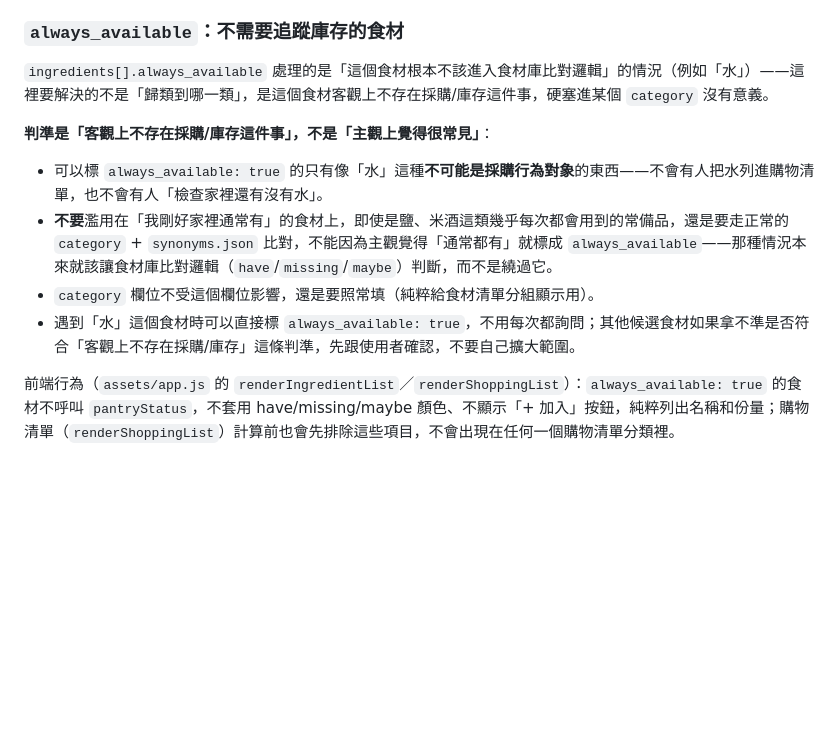
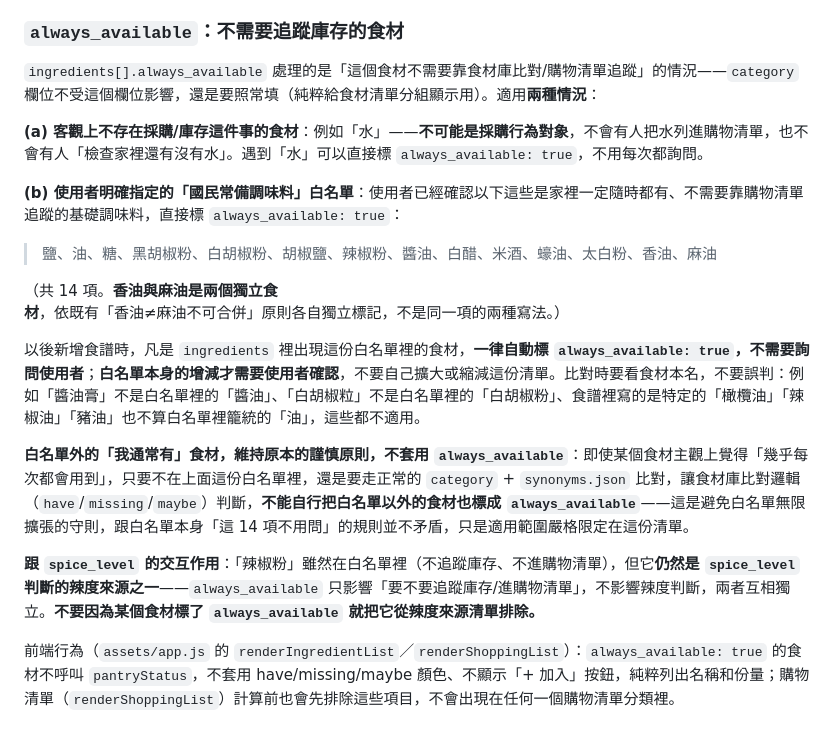
Before and after one commit to w731124/recipe-platform, a Markdown page: CLAUDE.md, the part around the change. GitHub-like rendering; blank space fills up the shorter version.

Commit message:
擴大 always_available 適用範圍，新增國民常備調味料白名單並改寫判準

```diff
--- a/CLAUDE.md
+++ b/CLAUDE.md
@@ -87,14 +87,21 @@
 
 ### `always_available`：不需要追蹤庫存的食材
 
-`ingredients[].always_available` 處理的是「這個食材根本不該進入食材庫比對邏輯」的情況（例如「水」）——這裡要解決的不是「歸類到哪一類」，是這個食材客觀上不存在採購/庫存這件事，硬塞進某個 `category` 沒有意義。
+`ingredients[].always_available` 處理的是「這個食材不需要靠食材庫比對/購物清單追蹤」的情況——`category` 欄位不受這個欄位影響，還是要照常填（純粹給食材清單分組顯示用）。適用**兩種情況**：
 
-**判準是「客觀上不存在採購/庫存這件事」，不是「主觀上覺得很常見」**：
+**(a) 客觀上不存在採購/庫存這件事的食材**：例如「水」——**不可能是採購行為對象**，不會有人把水列進購物清單，也不會有人「檢查家裡還有沒有水」。遇到「水」可以直接標 `always_available: true`，不用每次都詢問。
 
-- 可以標 `always_available: true` 的只有像「水」這種**不可能是採購行為對象**的東西——不會有人把水列進購物清單，也不會有人「檢查家裡還有沒有水」。
-- **不要**濫用在「我剛好家裡通常有」的食材上，即使是鹽、米酒這類幾乎每次都會用到的常備品，還是要走正常的 `category` + `synonyms.json` 比對，不能因為主觀覺得「通常都有」就標成 `always_available`——那種情況本來就該讓食材庫比對邏輯（`have`/`missing`/`maybe`）判斷，而不是繞過它。
-- `category` 欄位不受這個欄位影響，還是要照常填（純粹給食材清單分組顯示用）。
-- 遇到「水」這個食材時可以直接標 `always_available: true`，不用每次都詢問；其他候選食材如果拿不準是否符合「客觀上不存在採購/庫存」這條判準，先跟使用者確認，不要自己擴大範圍。
+**(b) 使用者明確指定的「國民常備調味料」白名單**：使用者已經確認以下這些是家裡一定隨時都有、不需要靠購物清單追蹤的基礎調味料，直接標 `always_available: true`：
+
+> 鹽、油、糖、黑胡椒粉、白胡椒粉、胡椒鹽、辣椒粉、醬油、白醋、米酒、蠔油、太白粉、香油、麻油
+
+（共 14 項。**香油與麻油是兩個獨立食材**，依既有「香油≠麻油不可合併」原則各自獨立標記，不是同一項的兩種寫法。）
+
+以後新增食譜時，凡是 `ingredients` 裡出現這份白名單裡的食材，**一律自動標 `always_available: true`，不需要詢問使用者**；**白名單本身的增減才需要使用者確認**，不要自己擴大或縮減這份清單。比對時要看食材本名，不要誤判：例如「醬油膏」不是白名單裡的「醬油」、「白胡椒粒」不是白名單裡的「白胡椒粉」、食譜裡寫的是特定的「橄欖油」「辣椒油」「豬油」也不算白名單裡籠統的「油」，這些都不適用。
+
+**白名單外的「我通常有」食材，維持原本的謹慎原則，不套用 `always_available`**：即使某個食材主觀上覺得「幾乎每次都會用到」，只要不在上面這份白名單裡，還是要走正常的 `category` + `synonyms.json` 比對，讓食材庫比對邏輯（`have`/`missing`/`maybe`）判斷，**不能自行把白名單以外的食材也標成 `always_available`**——這是避免白名單無限擴張的守則，跟白名單本身「這 14 項不用問」的規則並不矛盾，只是適用範圍嚴格限定在這份清單。
+
+**跟 `spice_level` 的交互作用**：「辣椒粉」雖然在白名單裡（不追蹤庫存、不進購物清單），但它**仍然是 `spice_level` 判斷的辣度來源之一**——`always_available` 只影響「要不要追蹤庫存/進購物清單」，不影響辣度判斷，兩者互相獨立。**不要因為某個食材標了 `always_available` 就把它從辣度來源清單排除。**
 
 前端行為（`assets/app.js` 的 `renderIngredientList`／`renderShoppingList`）：`always_available: true` 的食材不呼叫 `pantryStatus`，不套用 have/missing/maybe 顏色、不顯示「+ 加入」按鈕，純粹列出名稱和份量；購物清單（`renderShoppingList`）計算前也會先排除這些項目，不會出現在任何一個購物清單分類裡。
 
```
